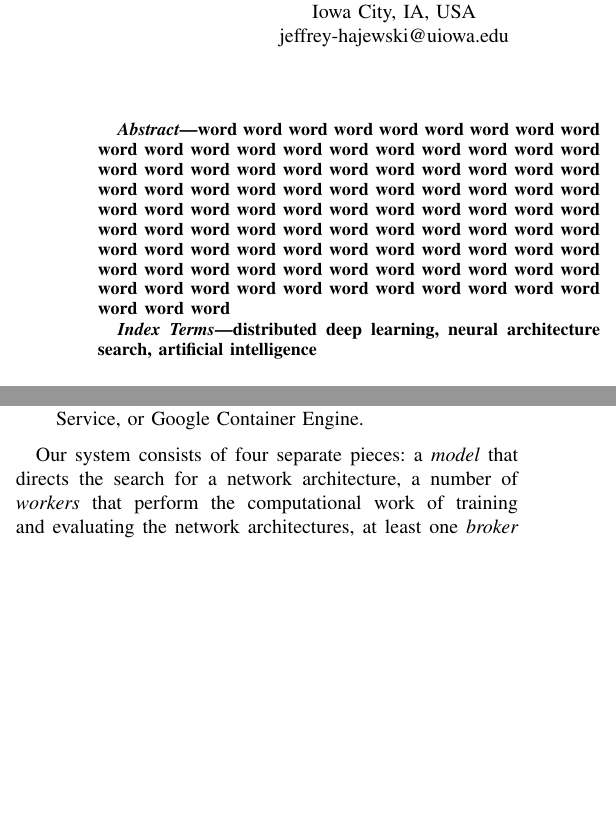
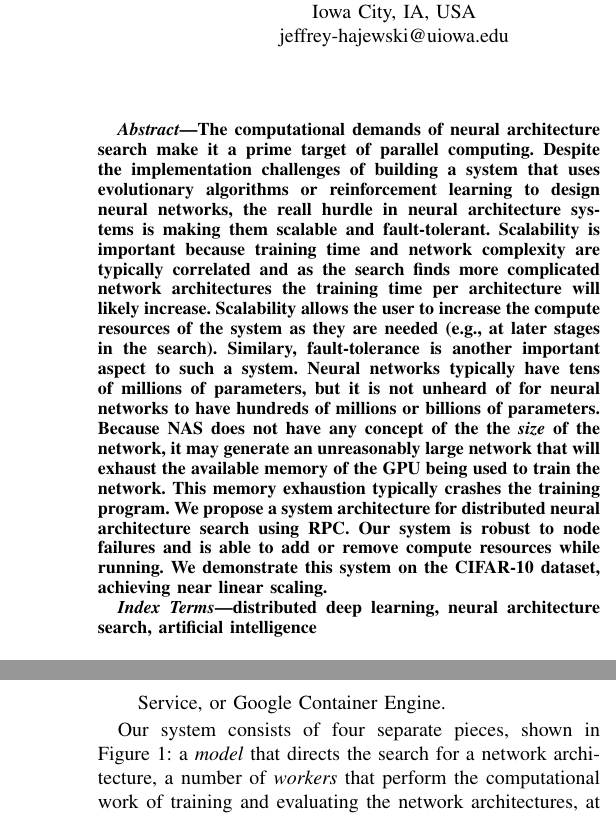
Before and after one commit to j-haj/brokered-deep-learning, a LaTeX paper (tex/bdl.tex): two parts of the columns of page 1 of 9 before the commit and two parts of the columns of pages 1 and 2 of 10 after it, joined at a grey line, cut so that both start at the same text, the shorter picture padded with empty space. The pictures show the PDF file tex/bdl.pdf that the author committed with the source.

Commit message:
Updates to report.

```diff
--- a/tex/bdl.tex
+++ b/tex/bdl.tex
@@ -46,16 +46,26 @@ suely-oliveira@uiowa.edu}
 \maketitle
 
 \begin{abstract}
-  word word word word word word word word word word
-  word word word word word word word word word word
-  word word word word word word word word word word
-  word word word word word word word word word word
-  word word word word word word word word word word
-  word word word word word word word word word word
-  word word word word word word word word word word
-  word word word word word word word word word word
-  word word word word word word word word word word
-  word word word word word word word word word word
+  The computational demands of neural architecture search make it a prime target
+  of parallel computing. Despite the implementation challenges of building a
+  system that uses evolutionary algorithms or reinforcement learning to design
+  neural networks, the reall hurdle in neural architecture systems is making them
+  scalable and fault-tolerant. Scalability is important because training time
+  and network complexity are typically correlated and as the search finds more
+  complicated network architectures the training time per architecture will
+  likely increase. Scalability allows the user to increase the compute resources
+  of the system as they are needed (e.g., at later stages in the search). Similary,
+  fault-tolerance is another important aspect to such a system. Neural networks
+  typically have tens of millions of parameters, but it is not unheard of for
+  neural networks to have hundreds of millions or billions of parameters. Because
+  NAS does not have any concept of the the \emph{size} of the network, it may
+  generate an unreasonably large network that will exhaust the available memory
+  of the GPU being used to train the network. This memory exhaustion typically
+  crashes the training program.
+  We propose a system architecture for distributed neural architecture search
+  using RPC. Our system is robust to node failures and is able to add or remove
+  compute resources while running. We demonstrate this system on the CIFAR-10
+  dataset, achieving near linear scaling.
 \end{abstract}
 
 \begin{IEEEkeywords}
@@ -86,6 +96,12 @@ criteria and provide better communication infrastructure for large-scale
 deep learning worklaods over MPI, which either does not offer, or offers with
 significant implementation overhead.
 
+\begin{figure}
+  \centering
+  \includegraphics[width=.85\columnwidth]{img/system-arch.pdf}
+  \caption{Diagram of system architecture.}
+  \label{fig:sys-arch}
+\end{figure}
 In this work we propose an RPC-based system for distributed deep learning. We
 experiment with the proposed architecture in the domain of neural architecture
 search (NAS), a computationally intensive problem that trains thousands of deep
@@ -107,7 +123,8 @@ computationally intensive distributed system using RPC:
   Container Engine.
 \end{itemize}
 
-Our system consists of four separate pieces: a \emph{model} that directs the
+Our system consists of four separate pieces, shown in Figure~\ref{fig:sys-arch}:
+a \emph{model} that directs the
 search for a network architecture, a number of \emph{workers} that perform the
 computational work of training and evaluating the network architectures, at
 least one \emph{broker} that forms the data pipeline from model to workers, and
@@ -625,0 +627 @@ the overall scalability results.
+  \caption{Number of worker failures for a given number of workers.}
```
Also changed, not shown: tex/bdl.pdf, tex/result/output/failures.eps (added), tex/bdl.tex (42 more changed lines), 1 other file.
